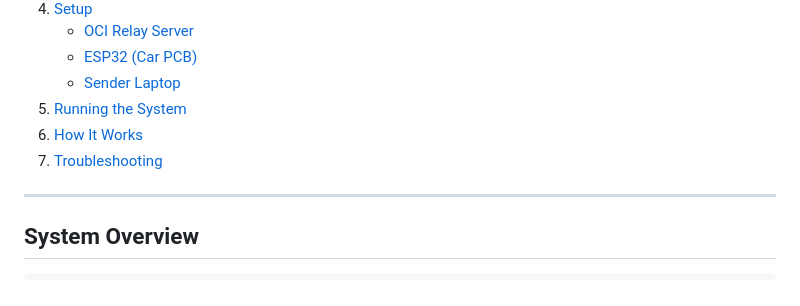
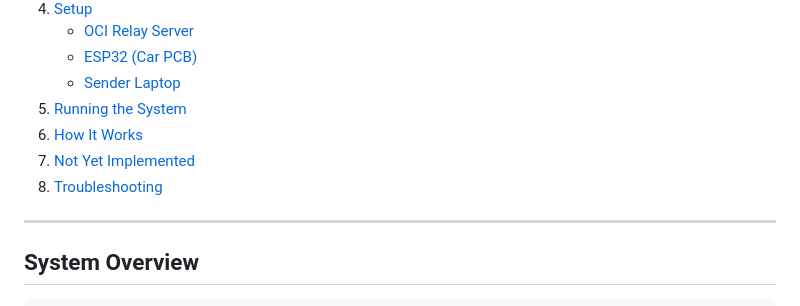
Before and after one commit to lilinguyen015-sys/Capstone-Spring-2026, a Markdown page: README.md, the part around one of its changes. Rendered like a GitHub page.

```diff
--- a/README.md
+++ b/README.md
@@ -17,7 +17,8 @@ A system that allows a person to remotely steer a real car using a Logitech G29
    - [Sender Laptop](#3-sender-laptop)
 5. [Running the System](#running-the-system)
 6. [How It Works](#how-it-works)
-7. [Troubleshooting](#troubleshooting)
+7. [Not Yet Implemented](#not-yet-implemented)
+8. [Troubleshooting](#troubleshooting)
 
 ---
 
```
Also changed, not shown: other parts of README.md (+62 -0 lines).
